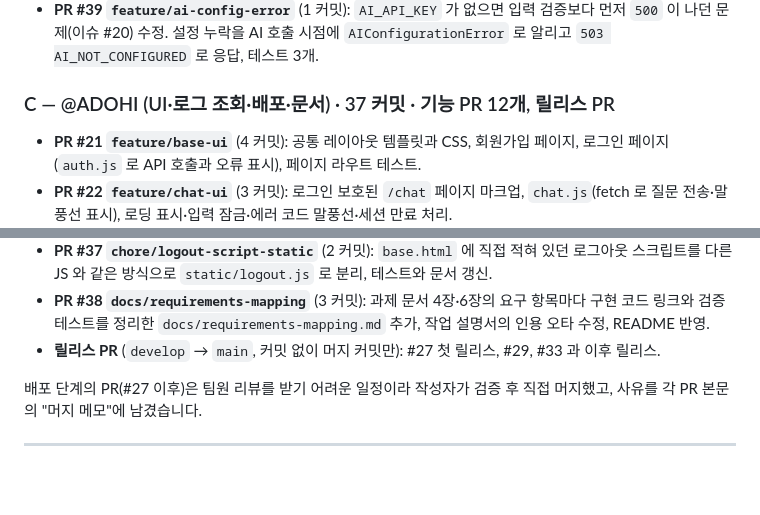
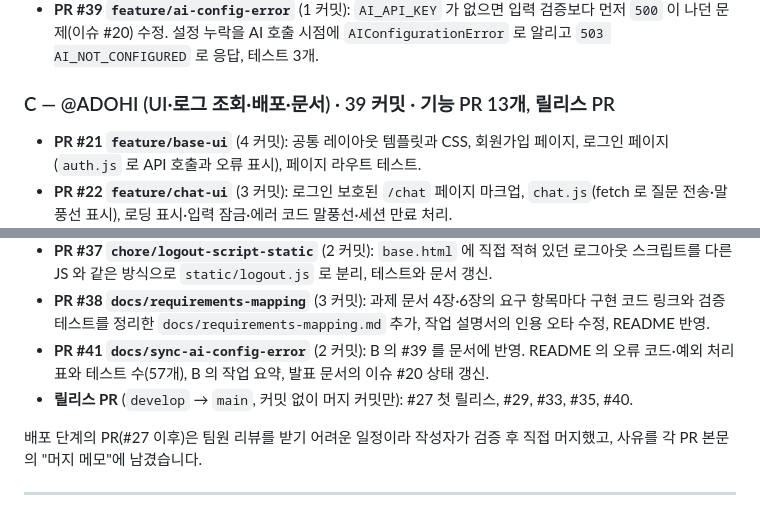
Before and after one commit to Codyssey-AI-Chatbot/Codyssey-AI-Chatbot, a Markdown page: README.md, 2 parts joined by grey strips. Drawn GitHub-style; blank space fills up the shorter version.

Commit message:
docs: README 작업 요약에 문서 동기화 PR 과 릴리스 #35, #40 반영
Co-Authored-By: Claude Opus 5.5 <noreply@anthropic.com>

```diff
--- a/README.md
+++ b/README.md
@@ -669,7 +669,7 @@ Render 무료 플랜은 Shell 접속을 지원하지 않으므로, 배포된 서
 - **PR #14 `feature/logging-errors`** (3 커밋): `request_id` 기반 이벤트 로그(`request_received`, `ai_call_*`, `db_save_*`, `latency_ms`), 타임아웃 504·AI 실패 502·DB 실패 500 응답과 롤백, 민감정보 비노출 테스트.
 - **PR #39 `feature/ai-config-error`** (1 커밋): `AI_API_KEY` 가 없으면 입력 검증보다 먼저 `500` 이 나던 문제(이슈 #20) 수정. 설정 누락을 AI 호출 시점에 `AIConfigurationError` 로 알리고 `503 AI_NOT_CONFIGURED` 로 응답, 테스트 3개.
 
-### C — @ADOHI (UI·로그 조회·배포·문서) · 37 커밋 · 기능 PR 12개, 릴리스 PR
+### C — @ADOHI (UI·로그 조회·배포·문서) · 39 커밋 · 기능 PR 13개, 릴리스 PR
 
 - **PR #21 `feature/base-ui`** (4 커밋): 공통 레이아웃 템플릿과 CSS, 회원가입 페이지, 로그인 페이지(`auth.js` 로 API 호출과 오류 표시), 페이지 라우트 테스트.
 - **PR #22 `feature/chat-ui`** (3 커밋): 로그인 보호된 `/chat` 페이지 마크업, `chat.js`(fetch 로 질문 전송·말풍선 표시), 로딩 표시·입력 잠금·에러 코드 말풍선·세션 만료 처리.
@@ -683,7 +683,8 @@ Render 무료 플랜은 Shell 접속을 지원하지 않으므로, 배포된 서
 - **PR #36 `docs/qna-and-walkthrough`** (3 커밋): 발표 준비 문서 두 개(`docs/facilitator-qna.md`, `docs/role-c-walkthrough.md`)를 저장소에 추가하고, README 에 Render 대시보드 바로가기와 문서 링크 추가.
 - **PR #37 `chore/logout-script-static`** (2 커밋): `base.html` 에 직접 적혀 있던 로그아웃 스크립트를 다른 JS 와 같은 방식으로 `static/logout.js` 로 분리, 테스트와 문서 갱신.
 - **PR #38 `docs/requirements-mapping`** (3 커밋): 과제 문서 4장·6장의 요구 항목마다 구현 코드 링크와 검증 테스트를 정리한 `docs/requirements-mapping.md` 추가, 작업 설명서의 인용 오타 수정, README 반영.
-- **릴리스 PR** (`develop` → `main`, 커밋 없이 머지 커밋만): #27 첫 릴리스, #29, #33 과 이후 릴리스.
+- **PR #41 `docs/sync-ai-config-error`** (2 커밋): B 의 #39 를 문서에 반영. README 의 오류 코드·예외 처리 표와 테스트 수(57개), B 의 작업 요약, 발표 문서의 이슈 #20 상태 갱신.
+- **릴리스 PR** (`develop` → `main`, 커밋 없이 머지 커밋만): #27 첫 릴리스, #29, #33, #35, #40.
 
 배포 단계의 PR(#27 이후)은 팀원 리뷰를 받기 어려운 일정이라 작성자가 검증 후 직접 머지했고, 사유를 각 PR 본문의 "머지 메모"에 남겼습니다.
 
```
